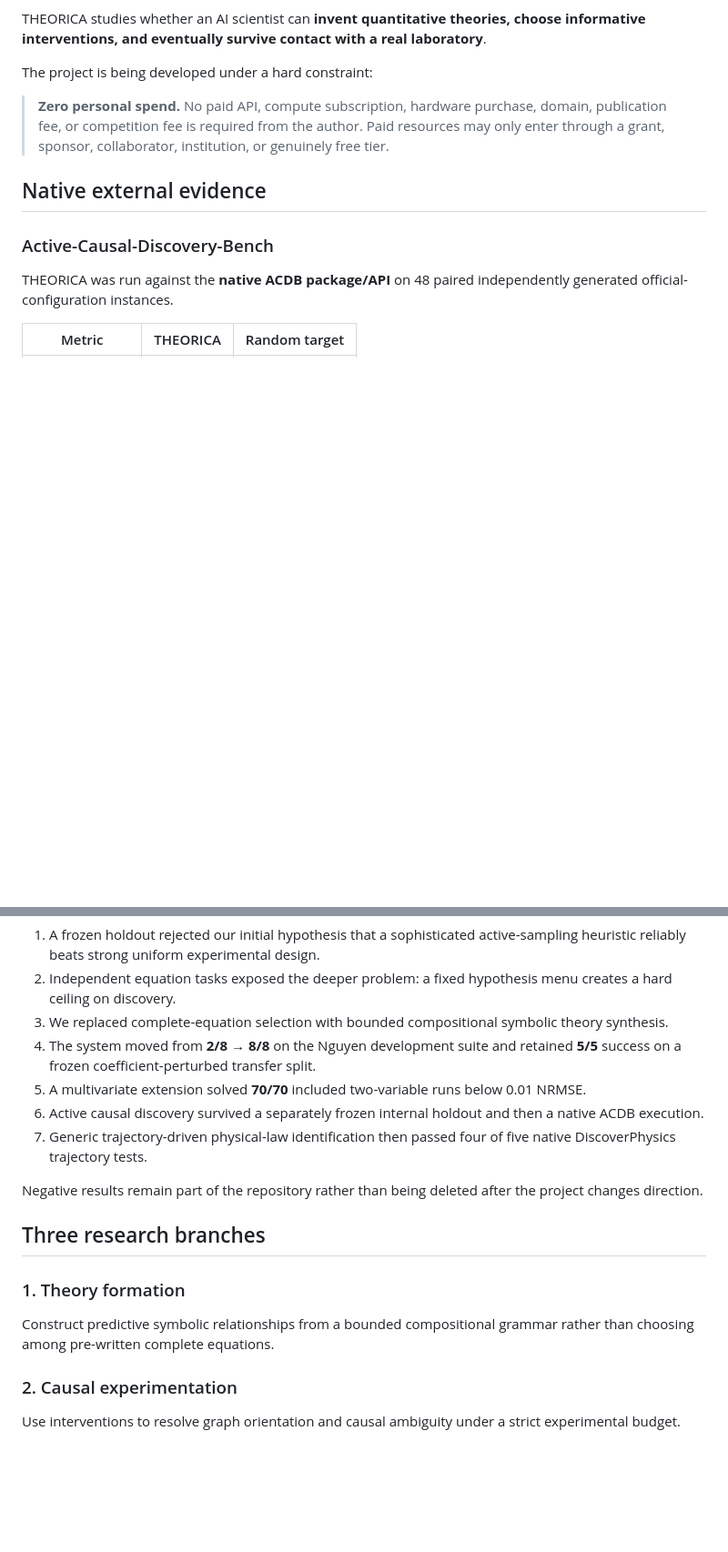
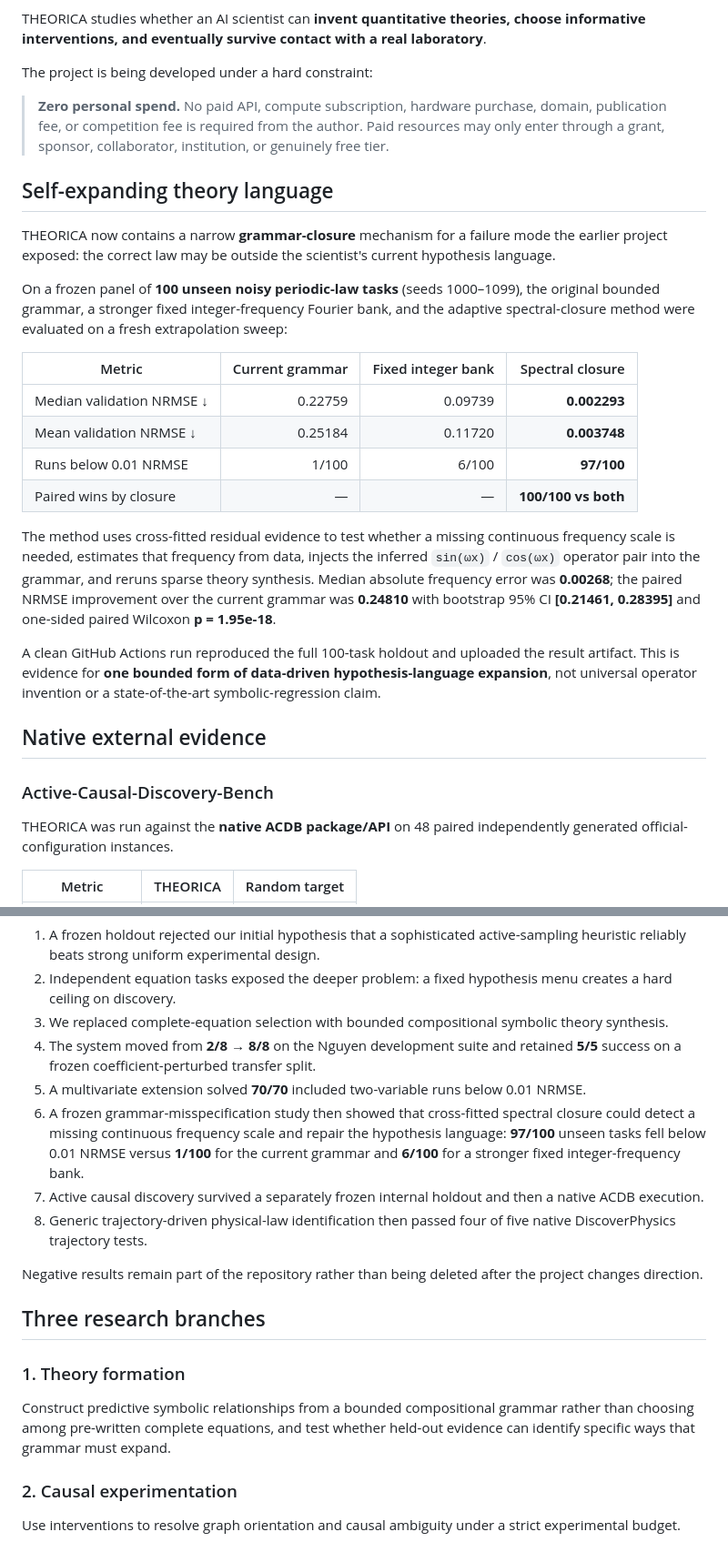
Before and after one commit to sushxnthd/theorica, a Markdown page: README.md, 2 parts joined by grey strips. Shown at 91% size. Rendered like a GitHub page; blank space fills up the shorter version.

Commit message:
Promote reproduced grammar-closure result

```diff
--- a/README.md
+++ b/README.md
@@ -7,6 +7,23 @@ THEORICA studies whether an AI scientist can **invent quantitative theories, cho
 The project is being developed under a hard constraint:
 
 > **Zero personal spend.** No paid API, compute subscription, hardware purchase, domain, publication fee, or competition fee is required from the author. Paid resources may only enter through a grant, sponsor, collaborator, institution, or genuinely free tier.
+
+## Self-expanding theory language
+
+THEORICA now contains a narrow **grammar-closure** mechanism for a failure mode the earlier project exposed: the correct law may be outside the scientist's current hypothesis language.
+
+On a frozen panel of **100 unseen noisy periodic-law tasks** (seeds 1000–1099), the original bounded grammar, a stronger fixed integer-frequency Fourier bank, and the adaptive spectral-closure method were evaluated on a fresh extrapolation sweep:
+
+| Metric | Current grammar | Fixed integer bank | Spectral closure |
+|---|---:|---:|---:|
+| Median validation NRMSE ↓ | 0.22759 | 0.09739 | **0.002293** |
+| Mean validation NRMSE ↓ | 0.25184 | 0.11720 | **0.003748** |
+| Runs below 0.01 NRMSE | 1/100 | 6/100 | **97/100** |
+| Paired wins by closure | — | — | **100/100 vs both** |
+
+The method uses cross-fitted residual evidence to test whether a missing continuous frequency scale is needed, estimates that frequency from data, injects the inferred `sin(ωx)` / `cos(ωx)` operator pair into the grammar, and reruns sparse theory synthesis. Median absolute frequency error was **0.00268**; the paired NRMSE improvement over the current grammar was **0.24810** with bootstrap 95% CI **[0.21461, 0.28395]** and one-sided paired Wilcoxon **p = 1.95e-18**.
+
+A clean GitHub Actions run reproduced the full 100-task holdout and uploaded the result artifact. This is evidence for **one bounded form of data-driven hypothesis-language expansion**, not universal operator invention or a state-of-the-art symbolic-regression claim.
 
 ## Native external evidence
 
@@ -65,8 +82,9 @@ THEORICA did not progress through uninterrupted positive results.
 3. We replaced complete-equation selection with bounded compositional symbolic theory synthesis.
 4. The system moved from **2/8 → 8/8** on the Nguyen development suite and retained **5/5** success on a frozen coefficient-perturbed transfer split.
 5. A multivariate extension solved **70/70** included two-variable runs below 0.01 NRMSE.
-6. Active causal discovery survived a separately frozen internal holdout and then a native ACDB execution.
-7. Generic trajectory-driven physical-law identification then passed four of five native DiscoverPhysics trajectory tests.
+6. A frozen grammar-misspecification study then showed that cross-fitted spectral closure could detect a missing continuous frequency scale and repair the hypothesis language: **97/100** unseen tasks fell below 0.01 NRMSE versus **1/100** for the current grammar and **6/100** for a stronger fixed integer-frequency bank.
+7. Active causal discovery survived a separately frozen internal holdout and then a native ACDB execution.
+8. Generic trajectory-driven physical-law identification then passed four of five native DiscoverPhysics trajectory tests.
 
 Negative results remain part of the repository rather than being deleted after the project changes direction.
 
@@ -74,7 +92,7 @@ Negative results remain part of the repository rather than being deleted after t
 
 ### 1. Theory formation
 
-Construct predictive symbolic relationships from a bounded compositional grammar rather than choosing among pre-written complete equations.
+Construct predictive symbolic relationships from a bounded compositional grammar rather than choosing among pre-written complete equations, and test whether held-out evidence can identify specific ways that grammar must expand.
 
 ### 2. Causal experimentation
 
```
Also changed, not shown: other parts of README.md (+2 -0 lines).
